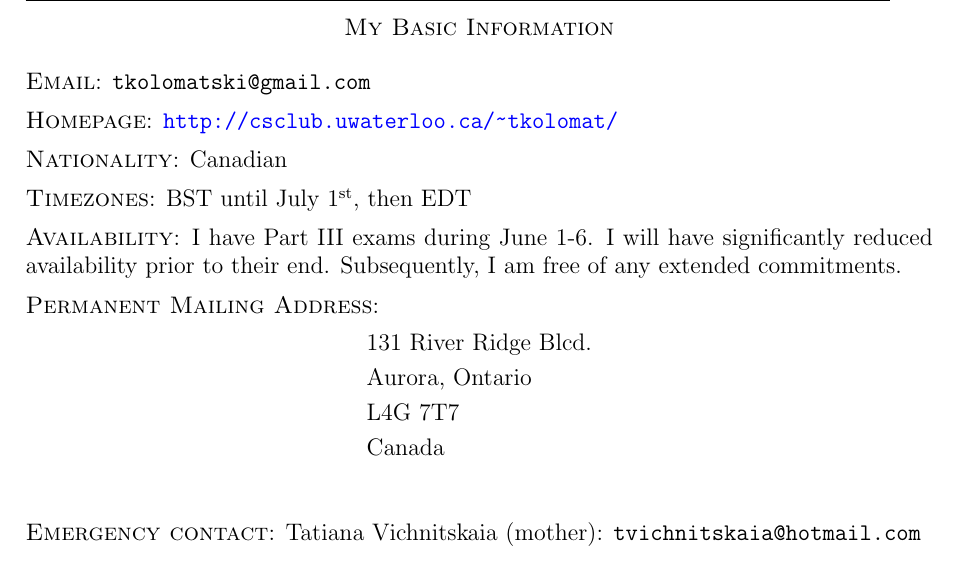
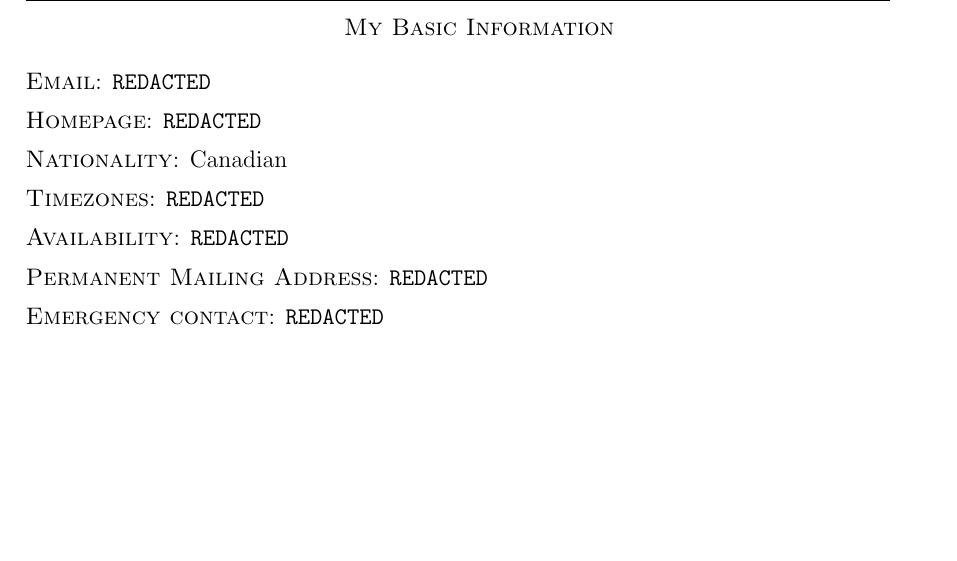
Before and after one commit to FrozenWinters/xinvert, a LaTeX paper (docs/GSoC_Proposal/main.tex): part of page 5 of 5, cut so that both start at the same text, the shorter picture padded with empty space. Compiled offline with pdfLaTeX.

Commit message:
Updated docs and readme

```diff
--- a/docs/GSoC ACTS Proposal/main.tex
+++ b/docs/GSoC_Proposal/main.tex
@@ -146,25 +146,19 @@ I believe that my background makes me a strong match for this project because of
 
 \begin{myparindent}{0pt}
 
-\textsc{Email}: \texttt{tkolomatski@gmail.com}
+\textsc{Email}: \texttt{REDACTED}
 
-\textsc{Homepage}: \href{http://csclub.uwaterloo.ca/~tkolomat/}{\url{http://csclub.uwaterloo.ca/~tkolomat/}}
+\textsc{Homepage}: \texttt{REDACTED}
 
 \textsc{Nationality}: Canadian
 
-\textsc{Timezones}: BST until July 1\textsuperscript{st}, then EDT
+\textsc{Timezones}: \texttt{REDACTED}
 
-\textsc{Availability}: I have Part III exams during June 1-6. I will have significantly reduced availability prior to their end. Subsequently, I am free of any extended commitments.
+\textsc{Availability}: \texttt{REDACTED}
 
-\textsc{Permanent Mailing Address}:
-\begin{align*}
-    &\text{131 River Ridge Blcd.} \\
-    &\text{Aurora, Ontario} \\
-    &\text{L4G 7T7} \\
-    &\text{Canada} \\
-\end{align*}
+\textsc{Permanent Mailing Address}: \texttt{REDACTED}
 
-\textsc{Emergency contact}: Tatiana Vichnitskaia (mother): \texttt{tvichnitskaia@hotmail.com}
+\textsc{Emergency contact}: \texttt{REDACTED}
 
 \end{myparindent}
 
```
Also changed, not shown: README.md, docs/GSoC_Proposal/ATLAS.png (renamed from docs/GSoC ACTS Proposal/ATLAS.png), docs/GSoC_Proposal/GSoC_ACTS_Proposal.pdf (added), docs/GSoC_Proposal/Invert.png (renamed from docs/GSoC ACTS Proposal/Invert.png).
